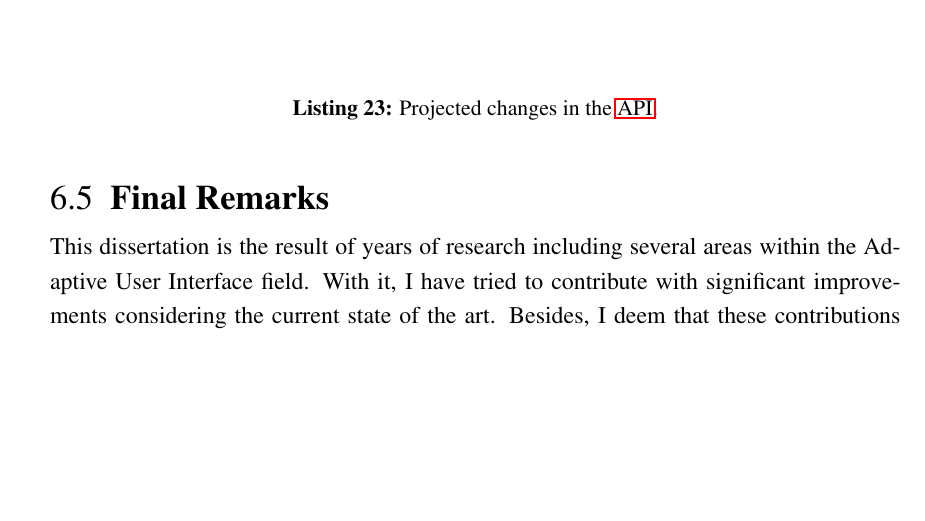
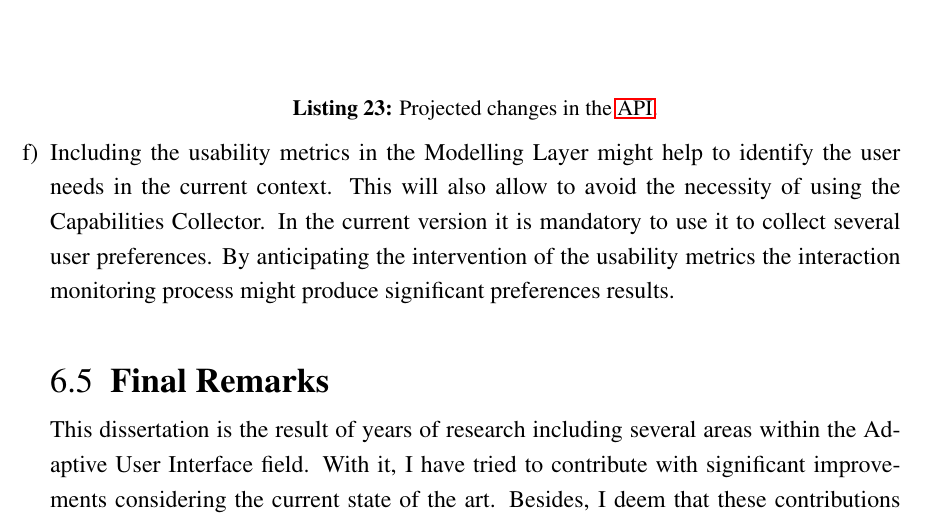
Before and after one commit to edlectrico/dissertation, a LaTeX thesis (dissertation.tex, which reads 6_conclusion/64_future_work.tex): part of page 221 of 240, cut so that both start at the same text, the shorter picture padded with empty space. Compiled offline with pdfLaTeX; a LaTeX package or settings file that is missing is left out.

Commit message:
Usability Metrics in the beginning

```diff
--- a/6_conclusion/64_future_work.tex
+++ b/6_conclusion/64_future_work.tex
@@ -39,4 +39,11 @@ been already taken are given.
 
   \inputminted[linenos=true, fontsize=\footnotesize, frame=lines]{java}{6_conclusion/api_adaptation.java}
 \captionof{listing}{Projected changes in the \ac{api}.\label{lst:api_adaptation}}
+
+  \item Including the usability metrics in the Modelling Layer might help to
+  identify the user needs in the current context. This will also allow to avoid
+  the necessity of using the Capabilities Collector. In the current version it
+  is mandatory to use it to collect several user preferences. By anticipating
+  the intervention of the usability metrics the interaction monitoring process
+  might produce significant preferences results.
 \end{enumerate}
```
